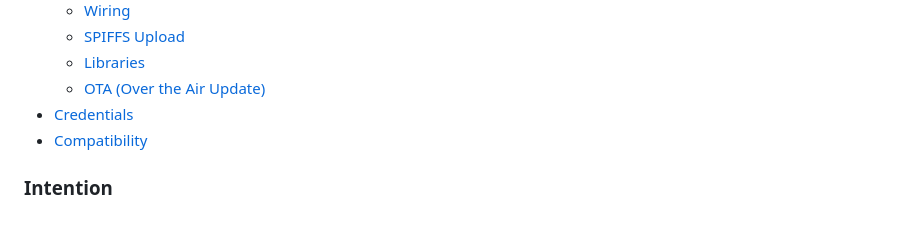
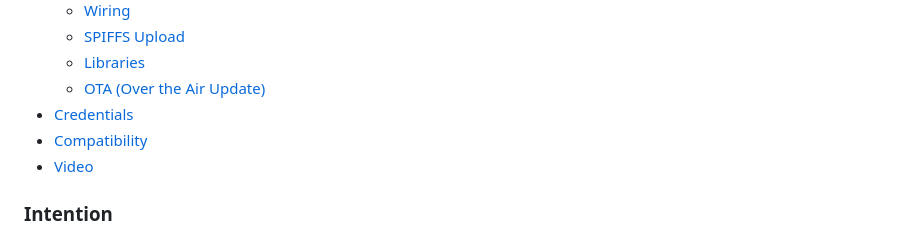
Before and after one commit to HerrRiebmann/Caravan_Leveler_2, a Markdown page: README.md, the part around one of its changes. Rendered like a GitHub page.

```diff
--- a/README.md
+++ b/README.md
@@ -18,6 +18,7 @@ This captive portal will force the phone to open up a, usually for login intende
   * [OTA (Over the Air Update)](#OTA-Over-the-Air-Update)
 * [Credentials](#CustomLibrary)
 * [Compatibility](#Compatibility)
+* [Video](#Video)
 
 ### Intention
 The intention was, to attach this to my caravan (_Knaus Sport & Fun_) and provide it with 12V on-board voltage.
```
Also changed, not shown: other parts of README.md (+3 -0 lines).
